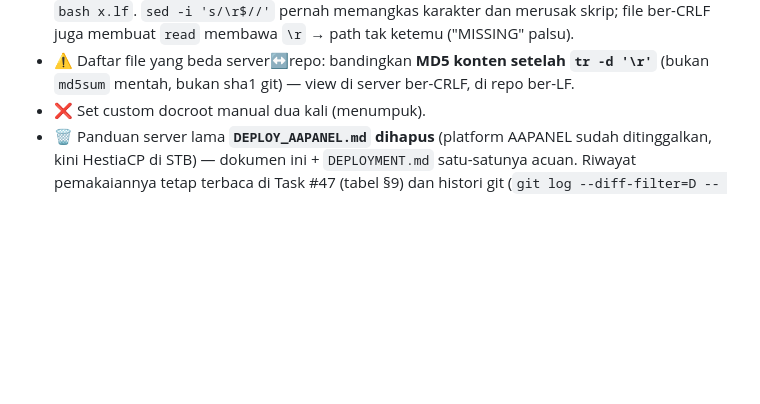
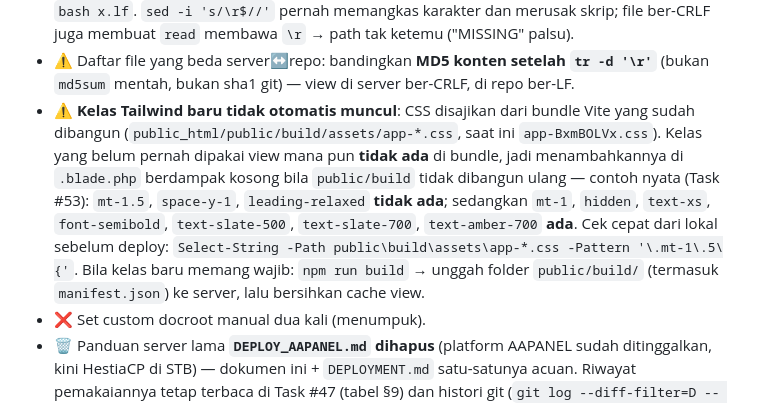
Before and after one commit to mswaluyo/pamsimas-selur, a Markdown page: DEPLOY_VSCODE.md, the part around one of its changes. Rendered like a GitHub page; blank space fills up the shorter version.

Commit message:
docs(deploy): catat Task #53 (label tipe perangkat + batasan kelas Tailwind di bundle)

```diff
--- a/DEPLOY_VSCODE.md
+++ b/DEPLOY_VSCODE.md
@@ -247,6 +248,15 @@ Troubleshooting: port 2222 terpakai →
   file ber-CRLF juga membuat `read` membawa `\r` → path tak ketemu ("MISSING" palsu).
 - ⚠️ Daftar file yang beda server↔repo: bandingkan **MD5 konten setelah `tr -d '\r'`**
   (bukan `md5sum` mentah, bukan sha1 git) — view di server ber-CRLF, di repo ber-LF.
+- ⚠️ **Kelas Tailwind baru tidak otomatis muncul**: CSS disajikan dari bundle Vite yang sudah dibangun
+  (`public_html/public/build/assets/app-*.css`, saat ini `app-BxmBOLVx.css`). Kelas yang belum pernah
+  dipakai view mana pun **tidak ada** di bundle, jadi menambahkannya di `.blade.php` berdampak kosong
+  bila `public/build` tidak dibangun ulang — contoh nyata (Task #53): `mt-1.5`, `space-y-1`,
+  `leading-relaxed` **tidak ada**; sedangkan `mt-1`, `hidden`, `text-xs`, `font-semibold`,
+  `text-slate-500`, `text-slate-700`, `text-amber-700` **ada**. Cek cepat dari lokal sebelum deploy:
+  `Select-String -Path public\build\assets\app-*.css -Pattern '\.mt-1\.5\{'`. Bila kelas baru memang
+  wajib: `npm run build` → unggah folder `public/build/` (termasuk `manifest.json`) ke server, lalu
+  bersihkan cache view.
 - ❌ Set custom docroot manual dua kali (menumpuk).
 - 🗑️ Panduan server lama **`DEPLOY_AAPANEL.md` dihapus** (platform AAPANEL sudah ditinggalkan,
   kini HestiaCP di STB) — dokumen ini + `DEPLOYMENT.md` satu-satunya acuan. Riwayat pemakaiannya
```
Also changed, not shown: other parts of DEPLOY_VSCODE.md (+1 -0 lines).
